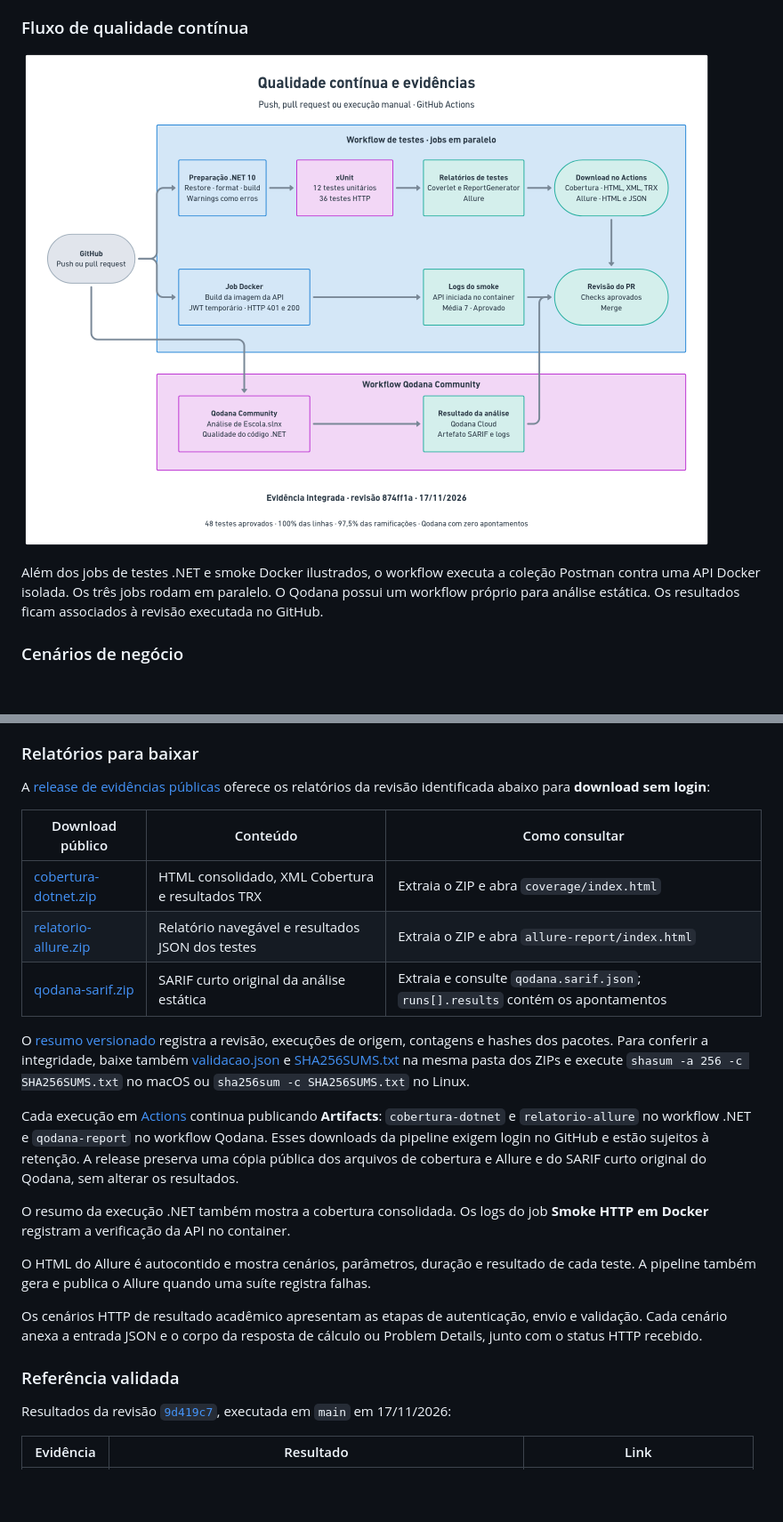
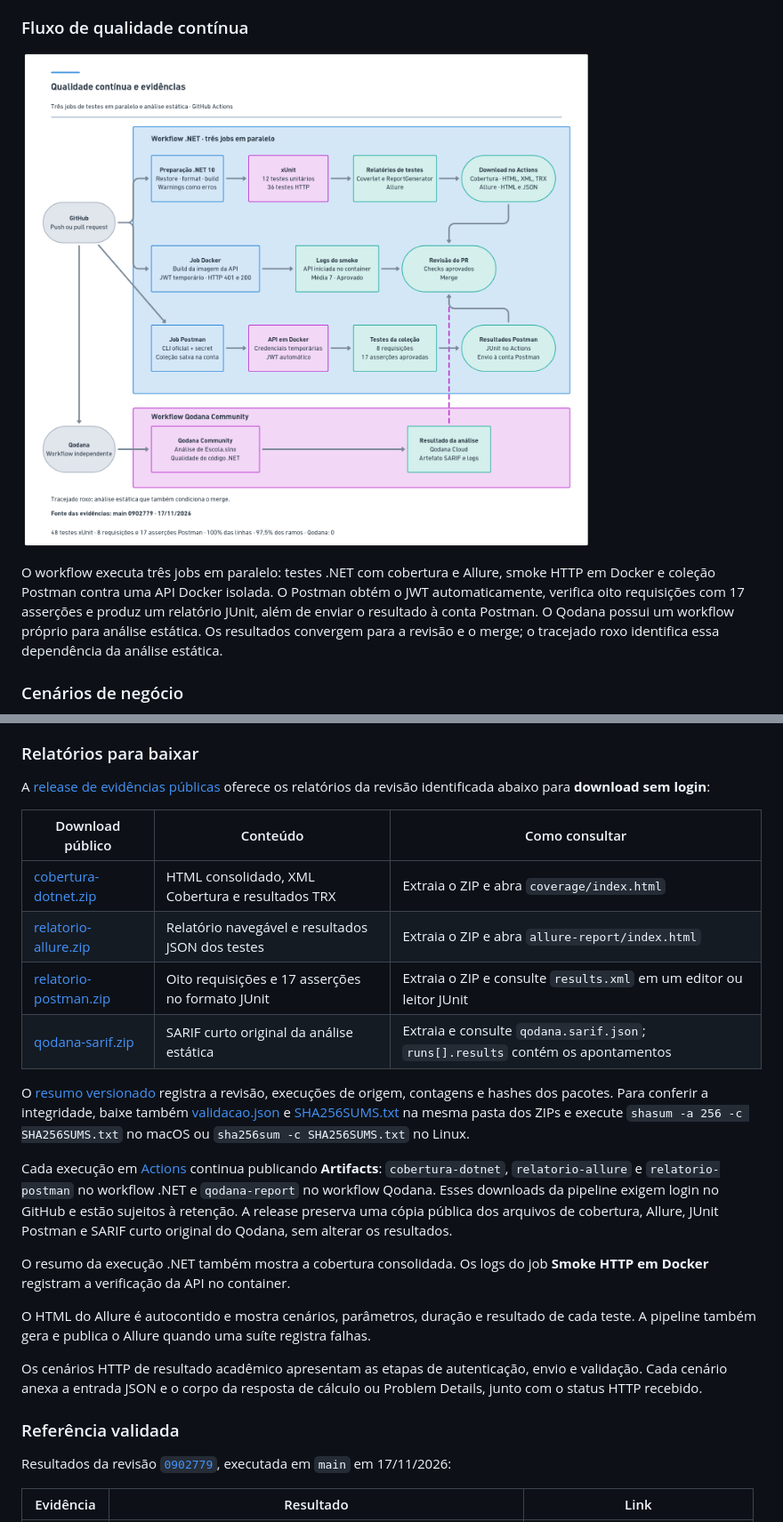
Before and after one commit to robertishimurasousa/Fiap-Pos-Tech-5NETT-Fase3, a Markdown page: README.md, 2 parts joined by grey strips. Shown at 89% size. Drawn GitHub-style; pictures changed too: docs/images/fluxo-ci.png; blank space fills up the shorter version.

Commit message:
docs(escola): inclua o Postman no flowchart da CI (#9)
Atualize o painel da CI e as evidências públicas para a revisão com os testes Postman.

```diff
--- a/README.md
+++ b/README.md
@@ -19,9 +19,9 @@ O recorte é um serviço síncrono, sem persistência ou dependências externas
 
 ### Fluxo de qualidade contínua
 
-![Fluxo do GitHub Actions com testes xUnit e cobertura, relatórios Allure, smoke HTTP no Docker e análise Qodana em paralelo, antes da revisão e do merge.](docs/images/fluxo-ci.png)
+![Fluxo do GitHub Actions com três jobs em paralelo: xUnit e relatórios, smoke Docker e Postman com oito requisições e 17 asserções. O Qodana roda em workflow próprio e também condiciona a revisão e o merge.](docs/images/fluxo-ci.png)
 
-Além dos jobs de testes .NET e smoke Docker ilustrados, o workflow executa a coleção Postman contra uma API Docker isolada. Os três jobs rodam em paralelo. O Qodana possui um workflow próprio para análise estática. Os resultados ficam associados à revisão executada no GitHub.
+O workflow executa três jobs em paralelo: testes .NET com cobertura e Allure, smoke HTTP em Docker e coleção Postman contra uma API Docker isolada. O Postman obtém o JWT automaticamente, verifica oito requisições com 17 asserções e produz um relatório JUnit, além de enviar o resultado à conta Postman. O Qodana possui um workflow próprio para análise estática. Os resultados convergem para a revisão e o merge; o tracejado roxo identifica essa dependência da análise estática.
 
 ### Cenários de negócio
 
@@ -161,7 +161,8 @@ A [release de evidências públicas](https://github.com/robertishimurasousa/Fiap
 
 | Download público | Conteúdo | Como consultar |
 | --- | --- | --- |
-| [cobertura-dotnet.zip](https://github.com/robertishimurasousa/Fiap-Pos-Tech-DotNet-Azure-Fase3/releases/download/evidencias-fase3-v1/cobertura-dotnet.zip) | HTML consolidado, XML Cobertura e resultados TRX | Extraia o ZIP e abra `coverage/index.html` |
-| [relatorio-allure.zip](https://github.com/robertishimurasousa/Fiap-Pos-Tech-DotNet-Azure-Fase3/releases/download/evidencias-fase3-v1/relatorio-allure.zip) | Relatório navegável e resultados JSON dos testes | Extraia o ZIP e abra `allure-report/index.html` |
-| [qodana-sarif.zip](https://github.com/robertishimurasousa/Fiap-Pos-Tech-DotNet-Azure-Fase3/releases/download/evidencias-fase3-v1/qodana-sarif.zip) | SARIF curto original da análise estática | Extraia e consulte `qodana.sarif.json`; `runs[].results` contém os apontamentos |
+| [cobertura-dotnet.zip](https://github.com/robertishimurasousa/Fiap-Pos-Tech-DotNet-Azure-Fase3/releases/download/evidencias-fase3-v2/cobertura-dotnet.zip) | HTML consolidado, XML Cobertura e resultados TRX | Extraia o ZIP e abra `coverage/index.html` |
+| [relatorio-allure.zip](https://github.com/robertishimurasousa/Fiap-Pos-Tech-DotNet-Azure-Fase3/releases/download/evidencias-fase3-v2/relatorio-allure.zip) | Relatório navegável e resultados JSON dos testes | Extraia o ZIP e abra `allure-report/index.html` |
+| [relatorio-postman.zip](https://github.com/robertishimurasousa/Fiap-Pos-Tech-DotNet-Azure-Fase3/releases/download/evidencias-fase3-v2/relatorio-postman.zip) | Oito requisições e 17 asserções no formato JUnit | Extraia o ZIP e consulte `results.xml` em um editor ou leitor JUnit |
+| [qodana-sarif.zip](https://github.com/robertishimurasousa/Fiap-Pos-Tech-DotNet-Azure-Fase3/releases/download/evidencias-fase3-v2/qodana-sarif.zip) | SARIF curto original da análise estática | Extraia e consulte `qodana.sarif.json`; `runs[].results` contém os apontamentos |
 
@@ -169,5 +170,5 @@ O [resumo versionado](docs/evidencias/validacao.json) registra a revisão, execu
 
-Cada execução em [Actions](https://github.com/robertishimurasousa/Fiap-Pos-Tech-DotNet-Azure-Fase3/actions) continua publicando **Artifacts**: `cobertura-dotnet` e `relatorio-allure` no workflow .NET e `qodana-report` no workflow Qodana. Esses downloads da pipeline exigem login no GitHub e estão sujeitos à retenção. A release preserva uma cópia pública dos arquivos de cobertura e Allure e do SARIF curto original do Qodana, sem alterar os resultados.
+Cada execução em [Actions](https://github.com/robertishimurasousa/Fiap-Pos-Tech-DotNet-Azure-Fase3/actions) continua publicando **Artifacts**: `cobertura-dotnet`, `relatorio-allure` e `relatorio-postman` no workflow .NET e `qodana-report` no workflow Qodana. Esses downloads da pipeline exigem login no GitHub e estão sujeitos à retenção. A release preserva uma cópia pública dos arquivos de cobertura, Allure, JUnit Postman e SARIF curto original do Qodana, sem alterar os resultados.
 
 O resumo da execução .NET também mostra a cobertura consolidada. Os logs do job **Smoke HTTP em Docker** registram a verificação da API no container.
 
@@ -177,7 +178,7 @@ Os cenários HTTP de resultado acadêmico apresentam as etapas de autenticação
 
 ### Referência validada
 
-Resultados da revisão [`9d419c7`](https://github.com/robertishimurasousa/Fiap-Pos-Tech-DotNet-Azure-Fase3/commit/9d419c7cf6f1b443e2151e6986b4987c30346b0b), executada em `main` em 17/11/2026:
+Resultados da revisão [`0902779`](https://github.com/robertishimurasousa/Fiap-Pos-Tech-DotNet-Azure-Fase3/commit/090277915f3073c18c8e62e1c8c3aa0e7e34f955), executada em `main` em 17/11/2026:
 
 | Evidência | Resultado | Link |
 | --- | --- | --- |
```
Also changed, not shown: other parts of README.md (+13 -9 lines), 1 other file.
